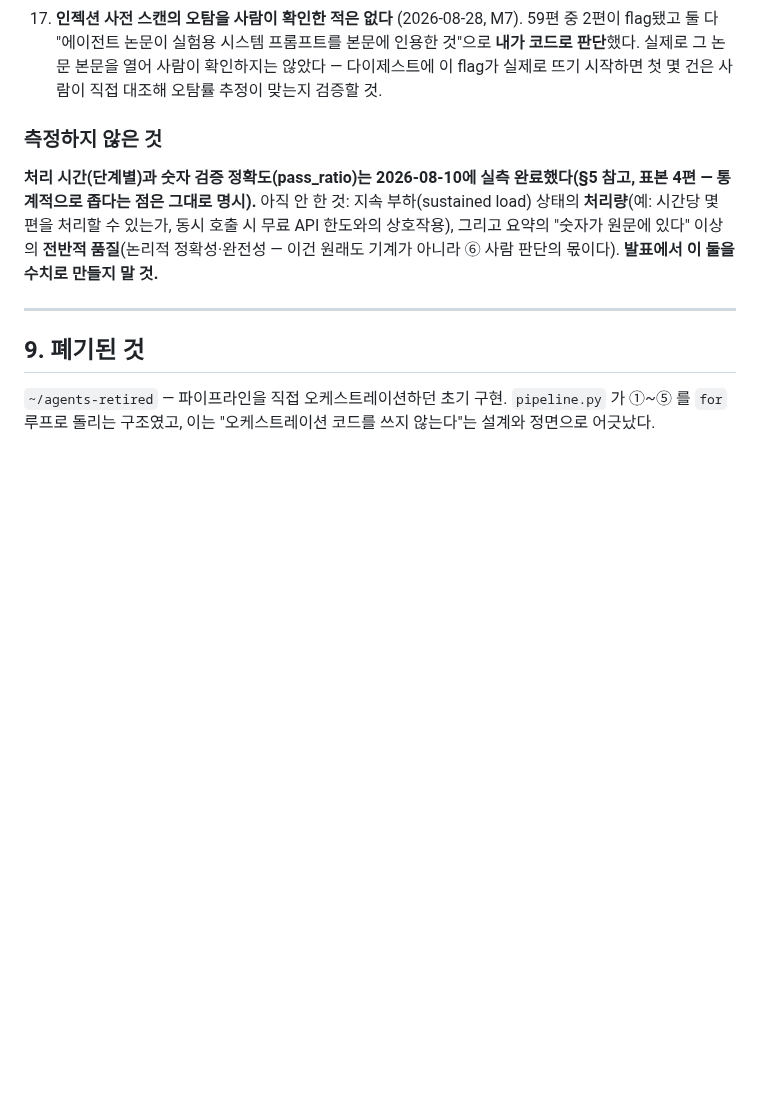
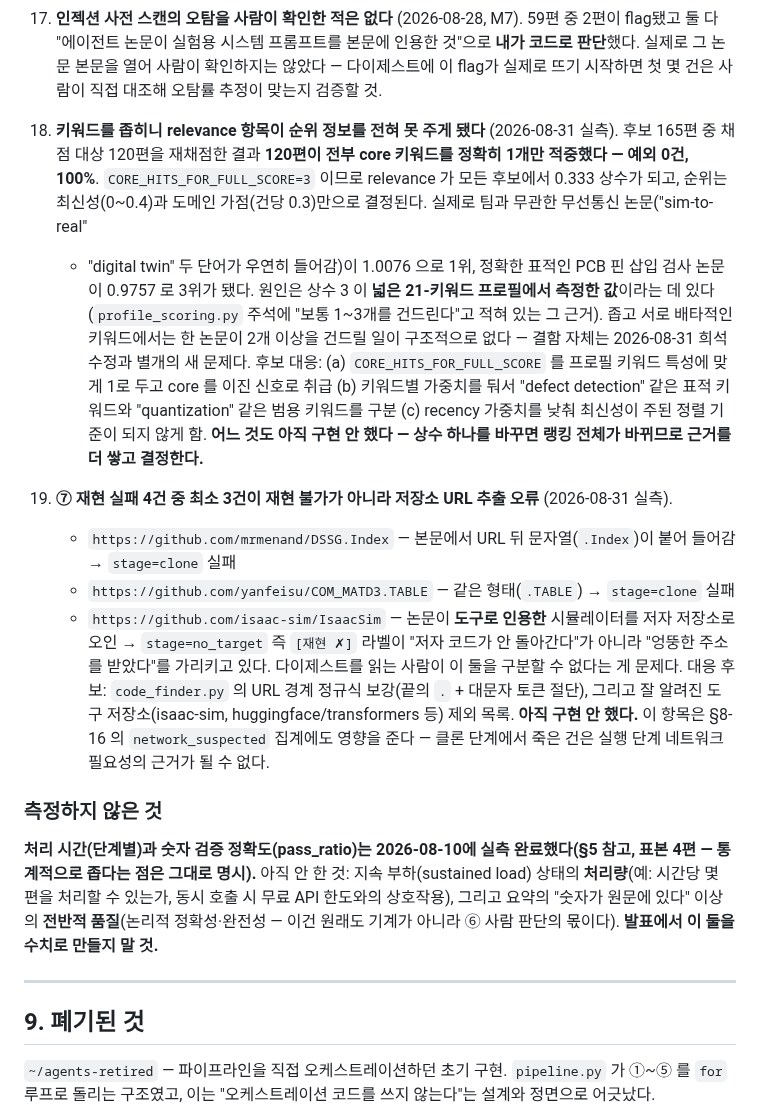
Before and after one commit to moon201595/agent, a Markdown page: docs/PROGRESS.md, the part around one of its changes. Drawn GitHub-style; blank space fills up the shorter version.

Commit message:
2026-08-31 전체 운행 실측 기록 + 미해결 18·19 추가
키워드를 12개로 좁히고 cron 과 동일 경로로 끝까지 돌린 결과를 기록했다.
5분 9초, 후보 165편(옛 쿼리는 500편 상한 포화), 선정 5편, 5편 전부
Gemini 처리(Groq 폴백 0회), 메일 발송 성공.

같은 날 09:54 스케줄 실행(503 재시도 이전 코드)은 37분 동안 요약 0편이었다.
같은 시간대·같은 API 조건에서 수정 후 실행이 5편을 전부 Gemini 로 처리했으니,
503 재시도가 Groq 폴백을 실제로 막았다는 대조 실측이 된다.

새 미해결 두 건은 고치지 않고 기록만 했다(CLAUDE.md 12).

18. 키워드를 좁히자 채점 대상 120편이 전부 core 1개 적중이 되어
    relevance 가 0.333 상수가 됐다. 순위를 최신성과 도메인 가점이
    결정하고 있고, 무관한 무선통신 논문이 PCB 검사 논문을 눌렀다.
    CORE_HITS_FOR_FULL_SCORE=3 은 넓은 21-키워드 프로필에서 잰 값이라
    좁힌 프로필에서는 전제가 깨진다.

19. ⑦ 재현 실패 4건 중 3건이 재현 불가가 아니라 저장소 URL 추출 오류다.
    본문 URL 뒤 토큰이 붙어 들어오거나(DSSG.Index, COM_MATD3.TABLE),
    논문이 도구로 인용한 저장소를 저자 저장소로 오인했다(IsaacSim).
    [재현 ✗] 라벨이 두 다른 원인을 구분하지 못하고 있다.

Co-Authored-By: Claude Opus 5 <noreply@anthropic.com>

```diff
--- a/docs/PROGRESS.md
+++ b/docs/PROGRESS.md
@@ -844,6 +869,37 @@ streamlit run review_app.py    # 브라우저에서 검색·요약 생성 + 승
     **종결 조건**: 이 항목은 "근거가 안 쌓여서" 영구 미해결로 남으면 안 된다. 재현 시도 30건 이상이 누적된 시점에 `network_suspected` 가 **0이면 "필요 없음"으로 종결**하고 이 항목을 지운다 — 0 도 유의미한 결과다. 지금 데이터(13건 전부 `network_used=0`, 성공 2건도 네트워크 없이)와 구조적 이유(설치가 `docker build`에서 끝나고 build는 네트워크가 열려 있다)를 보면 0으로 종결될 가능성이 높다. 유의미하게 나오면 그때 위 방식으로 구현한다.
 17. **인젝션 사전 스캔의 오탐을 사람이 확인한 적은 없다** (2026-08-28, M7). 59편 중 2편이 flag됐고 둘 다 "에이전트 논문이 실험용 시스템 프롬프트를 본문에 인용한 것"으로 **내가 코드로 판단**했다. 실제로 그 논문 본문을 열어 사람이 확인하지는 않았다 — 다이제스트에 이 flag가 실제로 뜨기 시작하면 첫 몇 건은 사람이 직접 대조해 오탐률 추정이 맞는지 검증할 것.
 
+18. **키워드를 좁히니 relevance 항목이 순위 정보를 전혀 못 주게 됐다** (2026-08-31 실측).
+    후보 165편 중 채점 대상 120편을 재채점한 결과 **120편이 전부 core 키워드를
+    정확히 1개만 적중했다 — 예외 0건, 100%**. `CORE_HITS_FOR_FULL_SCORE=3` 이므로
+    relevance 가 모든 후보에서 0.333 상수가 되고, 순위는 최신성(0~0.4)과 도메인
+    가점(건당 0.3)만으로 결정된다. 실제로 팀과 무관한 무선통신 논문("sim-to-real"
+    + "digital twin" 두 단어가 우연히 들어감)이 1.0076 으로 1위, 정확한 표적인
+    PCB 핀 삽입 검사 논문이 0.9757 로 3위가 됐다.
+    원인은 상수 3 이 **넓은 21-키워드 프로필에서 측정한 값**이라는 데 있다
+    (`profile_scoring.py` 주석에 "보통 1~3개를 건드린다"고 적혀 있는 그 근거).
+    좁고 서로 배타적인 키워드에서는 한 논문이 2개 이상을 건드릴 일이 구조적으로
+    없다 — 결함 자체는 2026-08-31 희석 수정과 별개의 새 문제다.
+    후보 대응: (a) `CORE_HITS_FOR_FULL_SCORE` 를 프로필 키워드 특성에 맞게 1로
+    두고 core 를 이진 신호로 취급 (b) 키워드별 가중치를 둬서 "defect detection"
+    같은 표적 키워드와 "quantization" 같은 범용 키워드를 구분 (c) recency 가중치를
+    낮춰 최신성이 주된 정렬 기준이 되지 않게 함. **어느 것도 아직 구현 안 했다 —
+    상수 하나를 바꾸면 랭킹 전체가 바뀌므로 근거를 더 쌓고 결정한다.**
+
+19. **⑦ 재현 실패 4건 중 최소 3건이 재현 불가가 아니라 저장소 URL 추출 오류** (2026-08-31 실측).
+    - `https://github.com/mrmenand/DSSG.Index` — 본문에서 URL 뒤 문자열(`.Index`)이
+      붙어 들어감 → `stage=clone` 실패
+    - `https://github.com/yanfeisu/COM_MATD3.TABLE` — 같은 형태(`.TABLE`) → `stage=clone` 실패
+    - `https://github.com/isaac-sim/IsaacSim` — 논문이 **도구로 인용한** 시뮬레이터를
+      저자 저장소로 오인 → `stage=no_target`
+    즉 `[재현 ✗]` 라벨이 "저자 코드가 안 돌아간다"가 아니라 "엉뚱한 주소를 받았다"를
+    가리키고 있다. 다이제스트를 읽는 사람이 이 둘을 구분할 수 없다는 게 문제다.
+    대응 후보: `code_finder.py` 의 URL 경계 정규식 보강(끝의 `.` + 대문자 토큰 절단),
+    그리고 잘 알려진 도구 저장소(isaac-sim, huggingface/transformers 등) 제외 목록.
+    **아직 구현 안 했다.** 이 항목은 §8-16 의 `network_suspected` 집계에도 영향을
+    준다 — 클론 단계에서 죽은 건은 실행 단계 네트워크 필요성의 근거가 될 수 없다.
+
+
 ### 측정하지 않은 것
 
 **처리 시간(단계별)과 숫자 검증 정확도(pass_ratio)는 2026-08-10에 실측 완료했다(§5 참고, 표본 4편 — 통계적으로 좁다는 점은 그대로 명시).** 아직 안 한 것: 지속 부하(sustained load) 상태의 **처리량**(예: 시간당 몇 편을 처리할 수 있는가, 동시 호출 시 무료 API 한도와의 상호작용), 그리고 요약의 "숫자가 원문에 있다" 이상의 **전반적 품질**(논리적 정확성·완전성 — 이건 원래도 기계가 아니라 ⑥ 사람 판단의 몫이다). **발표에서 이 둘을 수치로 만들지 말 것.**
```
Also changed, not shown: other parts of docs/PROGRESS.md (+25 -0 lines).
